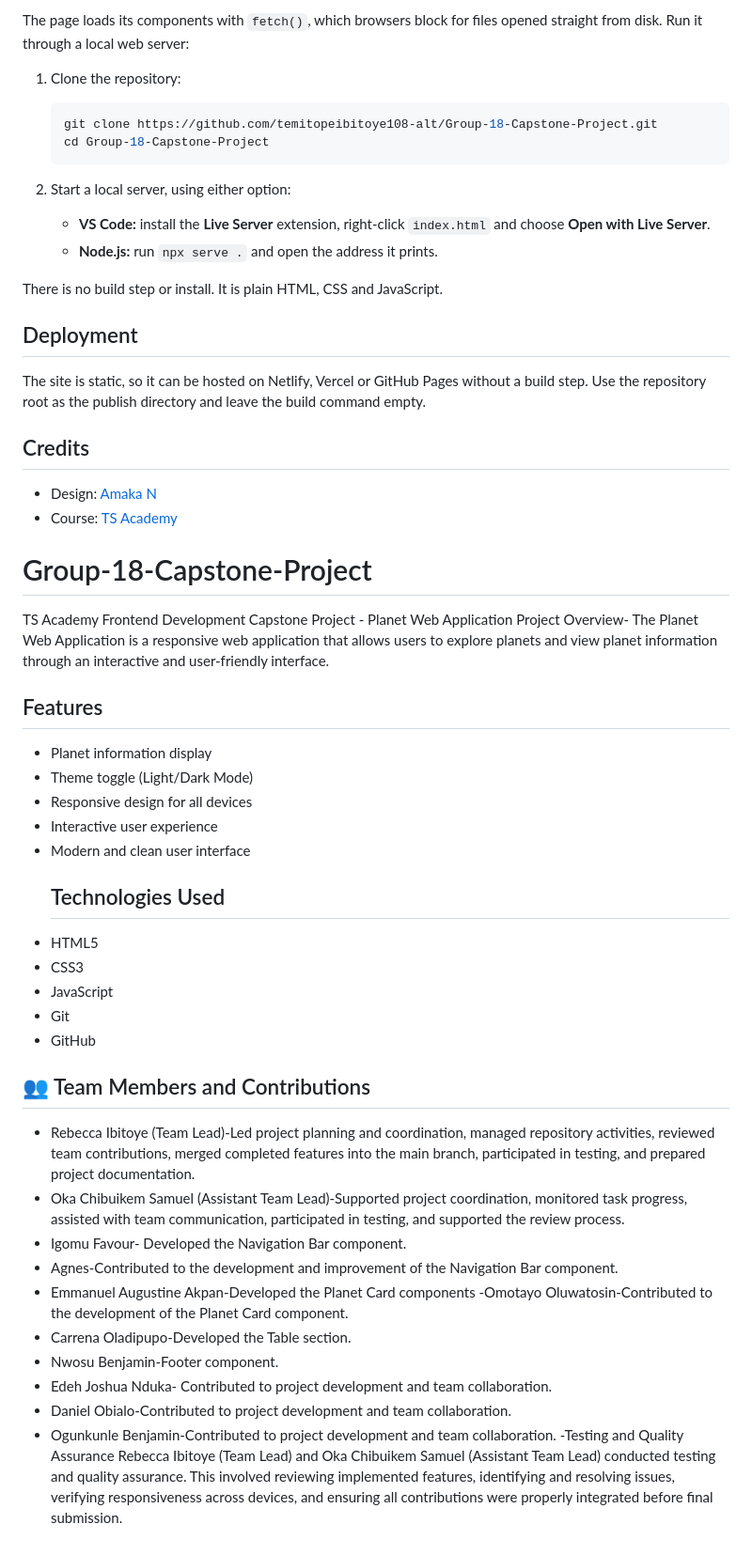
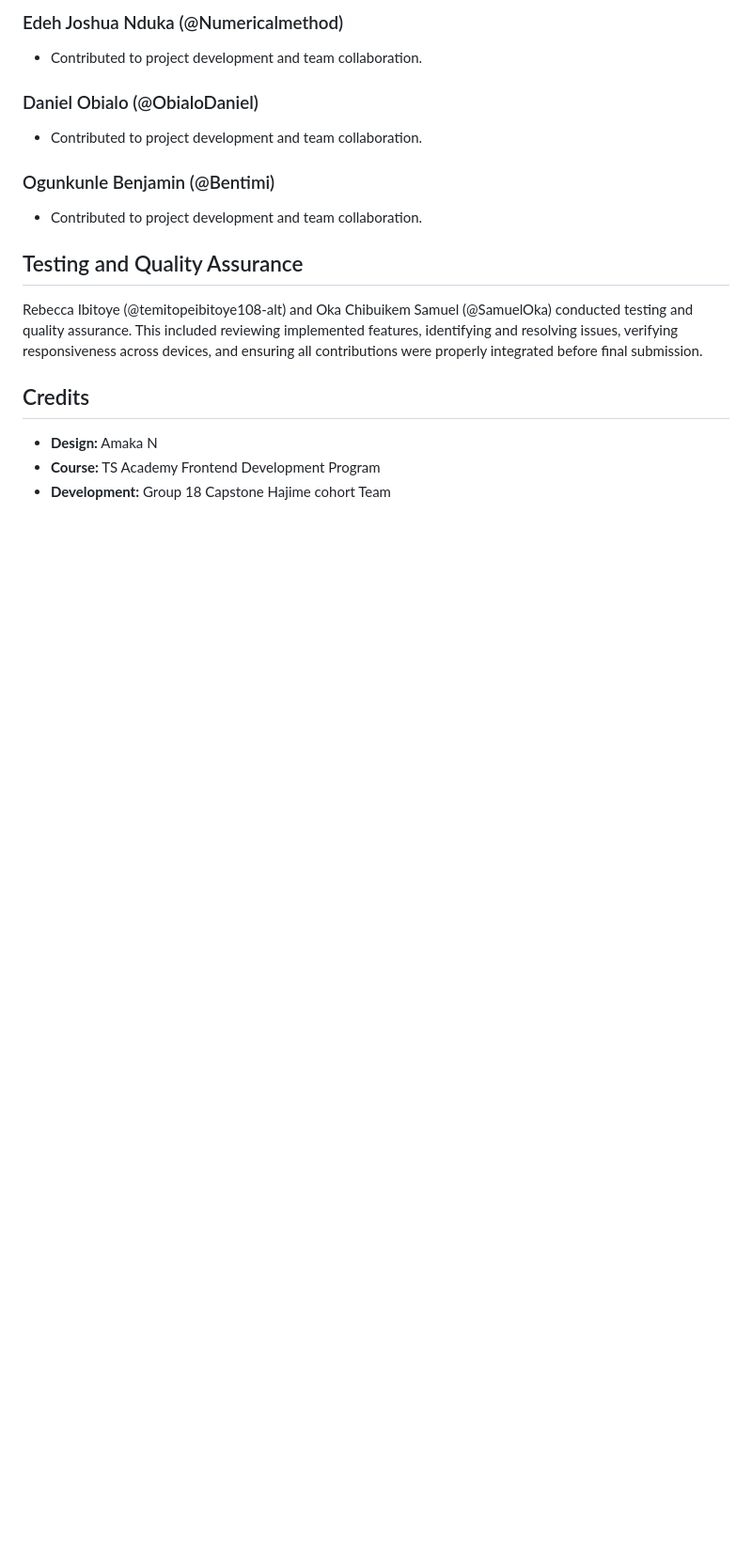
Before and after one commit to temitopeibitoye108-alt/Group-18-Capstone-Project, a Markdown page: README.md, the part around one of its changes. Shown at 94% size. GitHub-like rendering; blank space fills up the shorter version.

````diff
--- a/README.md
+++ b/README.md
@@ -72,56 +55,16 @@ you can open on its own while working on it.
 
-The page loads its components with `fetch()`, which browsers block for files opened straight from
-disk. Run it through a local web server:
+### Edeh Joshua Nduka (@Numericalmethod)
+- Contributed to project development and team collaboration.
+### Daniel Obialo (@ObialoDaniel)
+- Contributed to project development and team collaboration.
 
-1. Clone the repository:
+### Ogunkunle Benjamin (@Bentimi)
+- Contributed to project development and team collaboration.
 
-   ```bash
-   git clone https://github.com/temitopeibitoye108-alt/Group-18-Capstone-Project.git
-   cd Group-18-Capstone-Project
-   ```
-
-2. Start a local server, using either option:
-   - **VS Code:** install the **Live Server** extension, right-click `index.html` and choose
-     **Open with Live Server**.
-   - **Node.js:** run `npx serve .` and open the address it prints.
-
-There is no build step or install. It is plain HTML, CSS and JavaScript.
-
-## Deployment
-
-The site is static, so it can be hosted on Netlify, Vercel or GitHub Pages without a build step.
-Use the repository root as the publish directory and leave the build command empty.
+## Testing and Quality Assurance
+Rebecca Ibitoye (@temitopeibitoye108-alt) and Oka Chibuikem Samuel (@SamuelOka) conducted testing and quality assurance. This included reviewing implemented features, identifying and resolving issues, verifying responsiveness across devices, and ensuring all contributions were properly integrated before final submission.
 
 ## Credits
-
-- Design: [Amaka N](https://amakandukwu.com)
-- Course: [TS Academy](https://tsacademyonline.com/)
-# Group-18-Capstone-Project
-TS Academy Frontend Development Capstone Project - Planet Web Application
-Project Overview- The Planet Web Application is a responsive web application that allows users to explore planets and view planet information through an interactive and user-friendly interface.
-## Features
-- Planet information display
-- Theme toggle (Light/Dark Mode)
-- Responsive design for all devices
-- Interactive user experience
-- Modern and clean user interface
-   ## Technologies Used
-- HTML5
-- CSS3
-- JavaScript
-- Git
-- GitHub
- ## 👥 Team Members and Contributions
-- Rebecca Ibitoye (Team Lead)-Led project planning and coordination, managed repository activities, reviewed team contributions, merged completed features into the main branch, participated in testing, and prepared project documentation.
-- Oka Chibuikem Samuel (Assistant Team Lead)-Supported project coordination, monitored task progress, assisted with team communication, participated in testing, and supported the review process.
-- Igomu Favour- Developed the Navigation Bar component.
-- Agnes-Contributed to the development and improvement of the Navigation Bar component.
-- Emmanuel Augustine Akpan-Developed the Planet Card components
--Omotayo Oluwatosin-Contributed to the development of the Planet Card component.
-- Carrena Oladipupo-Developed the Table section.
-- Nwosu Benjamin-Footer component.
--  Edeh Joshua Nduka- Contributed to project development and team collaboration.
-- Daniel Obialo-Contributed to project development and team collaboration.
-- Ogunkunle Benjamin-Contributed to project development and team collaboration.
--Testing and Quality Assurance
-Rebecca Ibitoye (Team Lead) and Oka Chibuikem Samuel (Assistant Team Lead) conducted testing and quality assurance. This involved reviewing implemented features, identifying and resolving issues, verifying responsiveness across devices, and ensuring all contributions were properly integrated before final submission.
+- **Design:** Amaka N
+- **Course:** TS Academy Frontend Development Program
+- **Development:** Group 18 Capstone Hajime cohort Team
````
Also changed, not shown: other parts of README.md (+40 -57 lines).
